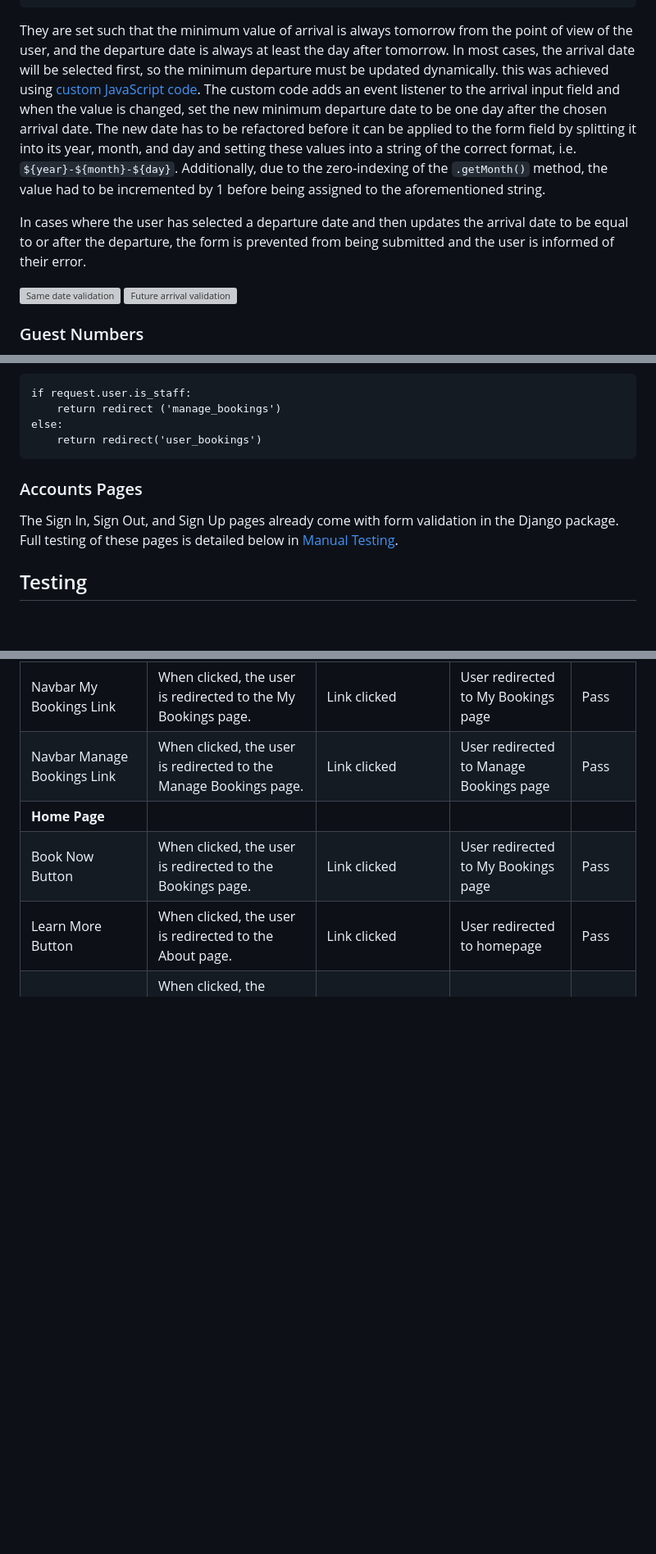
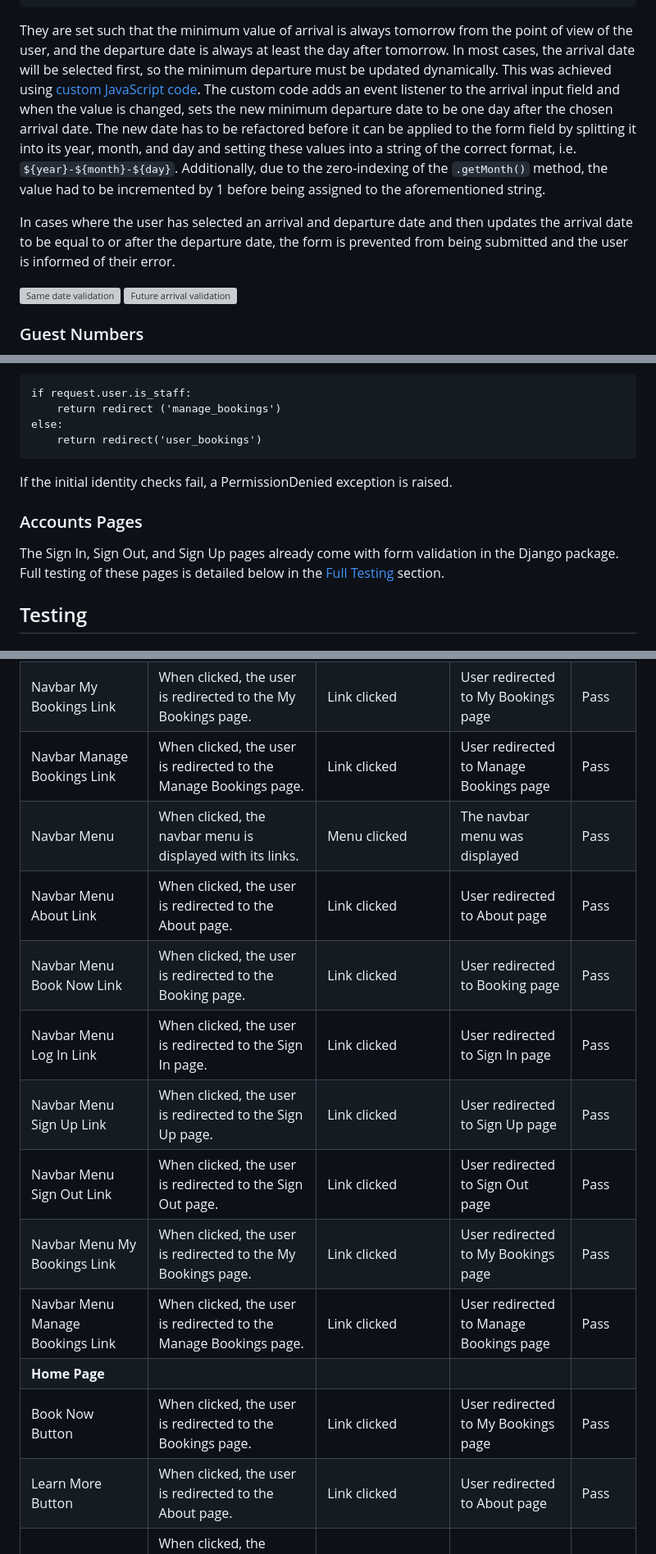
Before and after one commit to simonhw/campsite-bookings, a Markdown page: TESTING.md, 3 parts joined by grey strips. Shown: that part at 82% size. Drawn GitHub-style; blank space fills up the shorter version; grey boxes are pictures that could not be loaded.

````diff
--- a/TESTING.md
+++ b/TESTING.md
@@ -55,9 +55,9 @@ widgets = {
 ```
 
 They are set such that the minimum value of arrival is always tomorrow from the point of view of the user, and the departure date is always at least the day after tomorrow.
-In most cases, the arrival date will be selected first, so the minimum departure must be updated dynamically. this was achieved using [custom JavaScript code](static/js/booking.js). The custom code adds an event listener to the arrival input field and when the value is changed, set the new minimum departure date to be one day after the chosen arrival date. The new date has to be refactored before it can be applied to the form field by splitting it into its year, month, and day and setting these values into a string of the correct format, i.e. `${year}-${month}-${day}`. Additionally, due to the zero-indexing of the `.getMonth()` method, the value had to be incremented by 1 before being assigned to the aforementioned string.
+In most cases, the arrival date will be selected first, so the minimum departure must be updated dynamically. This was achieved using [custom JavaScript code](static/js/booking.js). The custom code adds an event listener to the arrival input field and when the value is changed, sets the new minimum departure date to be one day after the chosen arrival date. The new date has to be refactored before it can be applied to the form field by splitting it into its year, month, and day and setting these values into a string of the correct format, i.e. `${year}-${month}-${day}`. Additionally, due to the zero-indexing of the `.getMonth()` method, the value had to be incremented by 1 before being assigned to the aforementioned string.
 
-In cases where the user has selected a departure date and then updates the arrival date to be equal to or after the departure, the form is prevented from being submitted and the user is informed of their error.
+In cases where the user has selected an arrival and departure date and then updates the arrival date to be equal to or after the departure date, the form is prevented from being submitted and the user is informed of their error.
 
 ![Same date validation](static/images/readme/same-date.png)
 ![Future arrival validation](static/images/readme/future-date.png)
@@ -130,8 +130,10 @@ else:
     return redirect('user_bookings')
 ```
 
+If the initial identity checks fail, a PermissionDenied exception is raised.
+
 ### Accounts Pages
-The Sign In, Sign Out, and Sign Up pages already come with form validation in the Django package. Full testing of these pages is detailed below in [Manual Testing](#manual-testing).
+The Sign In, Sign Out, and Sign Up pages already come with form validation in the Django package. Full testing of these pages is detailed below in the [Full Testing](#full-testing) section.
 
 ## Testing
 
@@ -178,9 +179,17 @@ Navbar Sign Up Link|When clicked, the user is redirected to the Sign Up page.|Li
 Navbar Sign Out Link|When clicked, the user is redirected to the Sign Out page.|Link clicked|User redirected to Sign Out page|Pass
 Navbar My Bookings Link|When clicked, the user is redirected to the My Bookings page.|Link clicked|User redirected to My Bookings page|Pass
 Navbar Manage Bookings Link|When clicked, the user is redirected to the Manage Bookings page.|Link clicked|User redirected to Manage Bookings page|Pass
+Navbar Menu|When clicked, the navbar menu is displayed with its links.|Menu clicked|The navbar menu was displayed|Pass
+Navbar Menu About Link|When clicked, the user is redirected to the About page.|Link clicked|User redirected to About page|Pass
+Navbar Menu Book Now Link|When clicked, the user is redirected to the Booking page.|Link clicked|User redirected to Booking page|Pass
+Navbar Menu Log In Link|When clicked, the user is redirected to the Sign In page.|Link clicked|User redirected to Sign In page|Pass
+Navbar Menu Sign Up Link|When clicked, the user is redirected to the Sign Up page.|Link clicked|User redirected to Sign Up page|Pass
+Navbar Menu Sign Out Link|When clicked, the user is redirected to the Sign Out page.|Link clicked|User redirected to Sign Out page|Pass
+Navbar Menu My Bookings Link|When clicked, the user is redirected to the My Bookings page.|Link clicked|User redirected to My Bookings page|Pass
+Navbar Menu Manage Bookings Link|When clicked, the user is redirected to the Manage Bookings page.|Link clicked|User redirected to Manage Bookings page|Pass
 **Home Page**| | | |
 Book Now Button|When clicked, the user is redirected to the Bookings page.|Link clicked|User redirected to My Bookings page|Pass
-Learn More Button|When clicked, the user is redirected to the About page.|Link clicked|User redirected to homepage|Pass
+Learn More Button|When clicked, the user is redirected to the About page.|Link clicked|User redirected to About page|Pass
 Footer Phone Number Link|When clicked, the device asks to confirm opening in another app. App opens prefilled with the phone number.|Link clicked and confirmation given.|App opened with phone number prefilled|Pass
 Footer Email Link|When clicked, the device asks to confirm opening in another app. App opens with email address prefilled in To field.|Link clicked and confirmation given.|App opened with email address prefilled in To field|Pass
 Footer Facebook Link|When clicked, the linked webpage is opened in a new tab.|Link clicked|Webpage was opened in a new tab.|Pass
````
Also changed, not shown: other parts of TESTING.md (+28 -27 lines).
